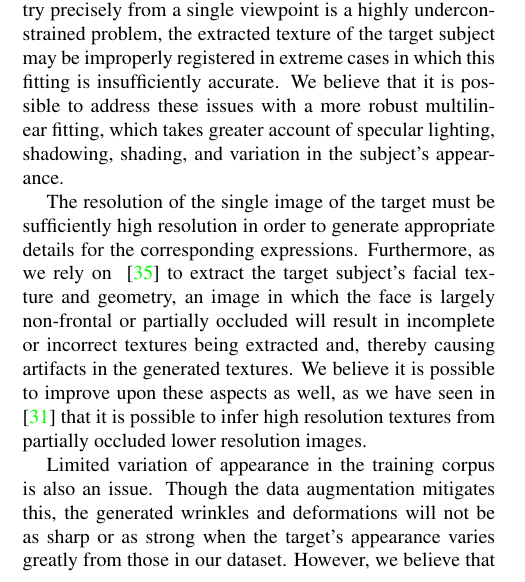
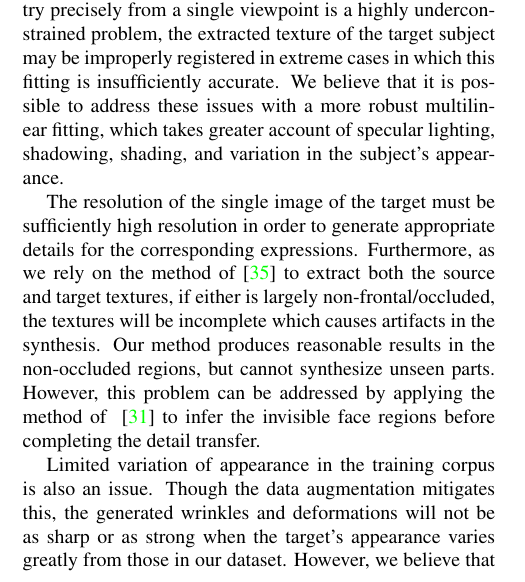
Before and after one commit to leehomyc/ICCV-2017-Paper, a LaTeX paper (paper.tex, which reads conclusion.tex): part of one column of page 8 of 11, cut so that both start at the same text. Compiled offline with pdfLaTeX.

Commit message:
changed limitations

```diff
--- a/conclusion.tex
+++ b/conclusion.tex
@@ -10,7 +10,7 @@ to leverage GANs to produce realistic, high-resolution dynamic textures from a s
 \paragraph{Limitations and Future Work}
 Though we are able to infer dynamic textures, the input target face is assumed to be without extreme specular lighting and/or pronounced shadowing. Otherwise, the texture extraction phase following ~\cite{f2f} will produce artifacts. As fitting the facial geometry precisely from a single viewpoint is a highly underconstrained problem, the extracted texture of the target subject may be improperly registered in extreme cases in which this fitting is insufficiently accurate. We believe that it is possible to address these issues with a more robust multilinear fitting, which takes greater account of specular lighting, shadowing, shading, and variation in the subject's appearance.
 
-The resolution of the single image of the target must be sufficiently high resolution in order to generate appropriate details for the corresponding expressions. Furthermore, as we rely on ~\cite{f2f} to extract the target subject's facial texture and geometry, an image in which the face is largely non-frontal or partially occluded will result in incomplete or incorrect textures being extracted and, thereby causing artifacts in the generated textures.  We believe it is possible to improve upon these aspects as well, as we have seen in ~\cite{saito2016} that it is possible to infer high resolution textures from partially occluded lower resolution images.
+The resolution of the single image of the target must be sufficiently high resolution in order to generate appropriate details for the corresponding expressions.  Furthermore, as we rely on the method of~\cite{f2f} to extract both the source and target textures, if either is largely non-frontal/occluded, the textures will be incomplete which causes artifacts in the synthesis.  Our method produces reasonable results in the non-occluded regions, but cannot synthesize unseen parts.  However, this problem can be addressed by applying the method of ~\cite{saito2016} to infer the invisible face regions before completing the detail transfer.
 
 Limited variation of appearance in the training corpus is also an issue.  Though the data augmentation mitigates this, the generated wrinkles and deformations will not be as sharp or as strong when the target's appearance varies greatly from those in our dataset.  However, we believe that having a larger dataset with even greater appearance variations would resolve this issue.
 
```
